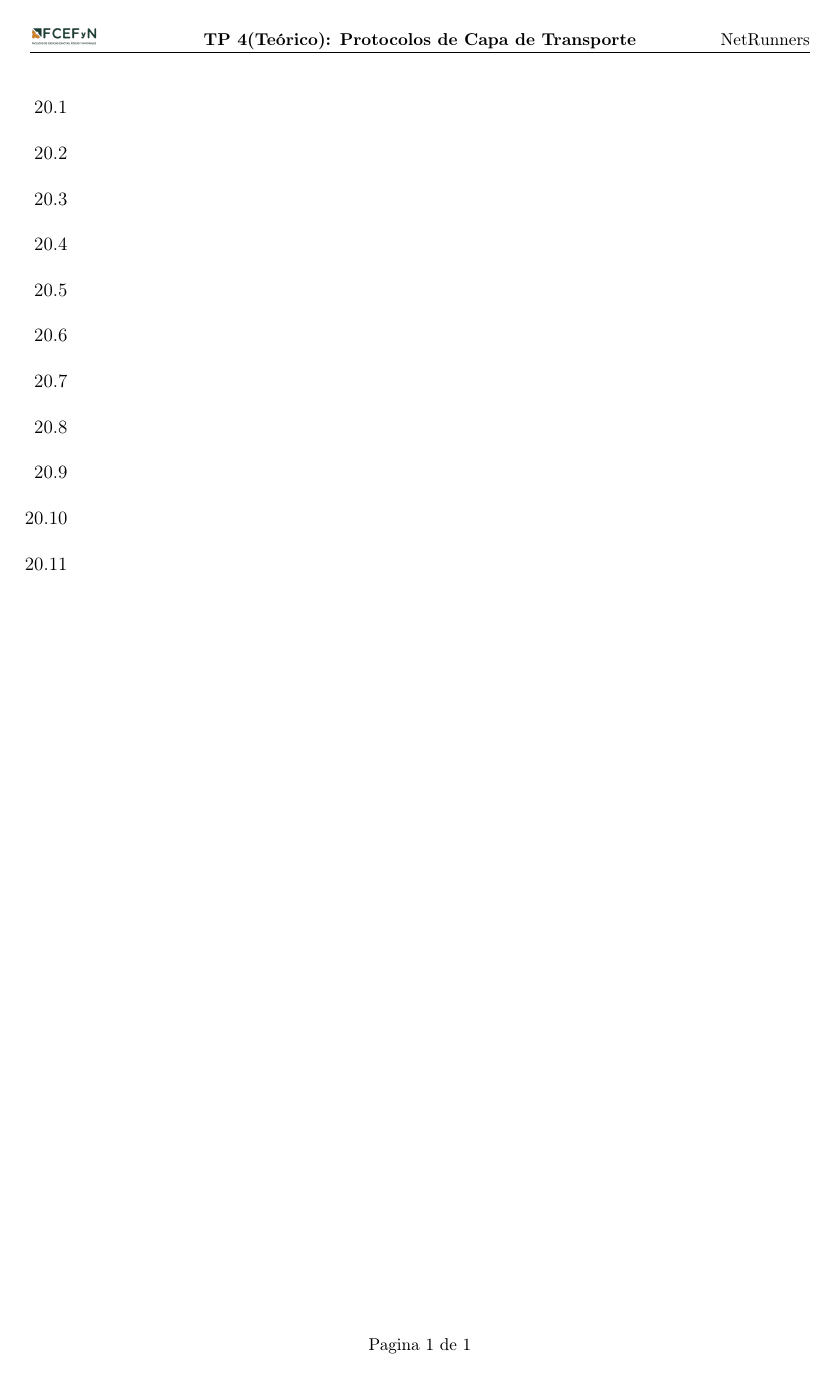
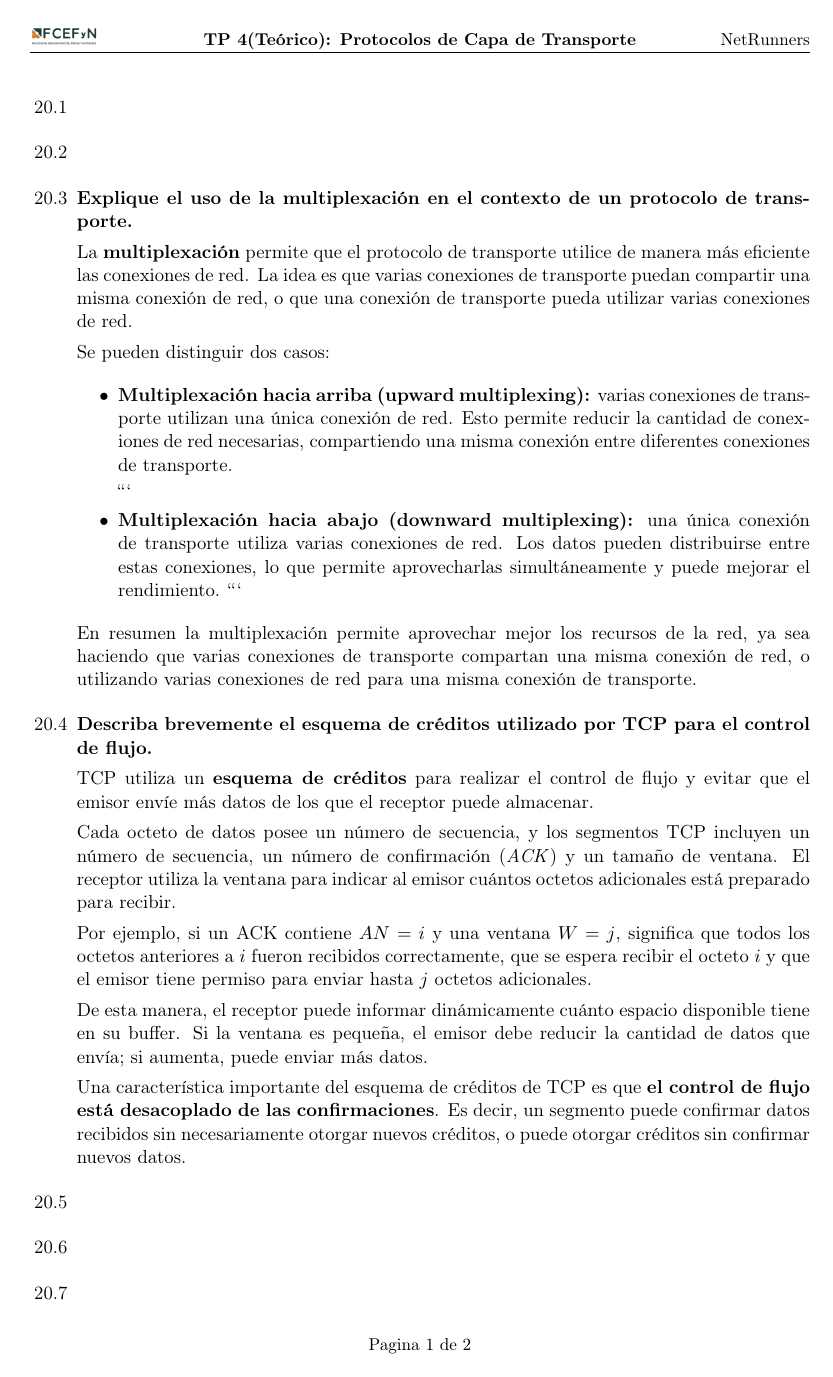
Before and after one commit to tomasquinteros10/NetRunners_TPs, a LaTeX document (tps/teorico/tp4/teorico-tp-4.tex): page 2 of 2 before the commit and page 2 of 3 after it. Compiled offline with pdfLaTeX.

Commit message:
add 20.3 - 20.4

````diff
--- a/tps/teorico/tp4/teorico-tp-4.tex
+++ b/tps/teorico/tp4/teorico-tp-4.tex
@@ -118,7 +118,36 @@
   \item
   \item
   \item
+  \textbf{Explique el uso de la multiplexación en el contexto de un protocolo de transporte.}
+
+    La \textbf{multiplexación} permite que el protocolo de transporte utilice de manera más eficiente las conexiones de red. La idea es que varias conexiones de transporte puedan compartir una misma conexión de red, o que una conexión de transporte pueda utilizar varias conexiones de red.
+
+    Se pueden distinguir dos casos:
+
+    \begin{itemize}
+    \item \textbf{Multiplexación hacia arriba (upward multiplexing):} varias conexiones de transporte utilizan una única conexión de red. Esto permite reducir la cantidad de conexiones de red necesarias, compartiendo una misma conexión entre diferentes conexiones de transporte.
+
+    ```
+    \item \textbf{Multiplexación hacia abajo (downward multiplexing):} una única conexión de transporte utiliza varias conexiones de red. Los datos pueden distribuirse entre estas conexiones, lo que permite aprovecharlas simultáneamente y puede mejorar el rendimiento.
+    ```
+
+    \end{itemize}
+
+    En resumen la multiplexación permite aprovechar mejor los recursos de la red, ya sea haciendo que varias conexiones de transporte compartan una misma conexión de red, o utilizando varias conexiones de red para una misma conexión de transporte.
   \item
+
+    \textbf{Describa brevemente el esquema de créditos utilizado por TCP para el control de flujo.}
+
+    TCP utiliza un \textbf{esquema de créditos} para realizar el control de flujo y evitar que el emisor envíe más datos de los que el receptor puede almacenar.
+
+    Cada octeto de datos posee un número de secuencia, y los segmentos TCP incluyen un número de secuencia, un número de confirmación (\textit{ACK}) y un tamaño de ventana. El receptor utiliza la ventana para indicar al emisor cuántos octetos adicionales está preparado para recibir.
+
+    Por ejemplo, si un ACK contiene \(AN=i\) y una ventana \(W=j\), significa que todos los octetos anteriores a \(i\) fueron recibidos correctamente, que se espera recibir el octeto \(i\) y que el emisor tiene permiso para enviar hasta \(j\) octetos adicionales.
+
+    De esta manera, el receptor puede informar dinámicamente cuánto espacio disponible tiene en su buffer. Si la ventana es pequeña, el emisor debe reducir la cantidad de datos que envía; si aumenta, puede enviar más datos.
+
+    Una característica importante del esquema de créditos de TCP es que \textbf{el control de flujo está desacoplado de las confirmaciones}. Es decir, un segmento puede confirmar datos recibidos sin necesariamente otorgar nuevos créditos, o puede otorgar créditos sin confirmar nuevos datos.
+
   \item
   \item
   \item
````
Also changed, not shown: tps/entregas/teorico-tp-4.pdf.
